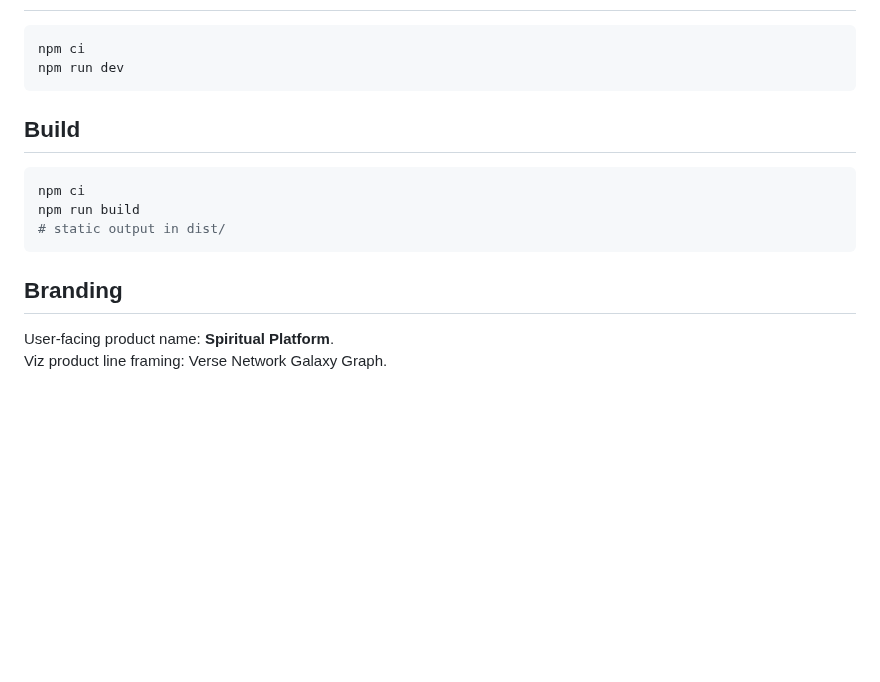
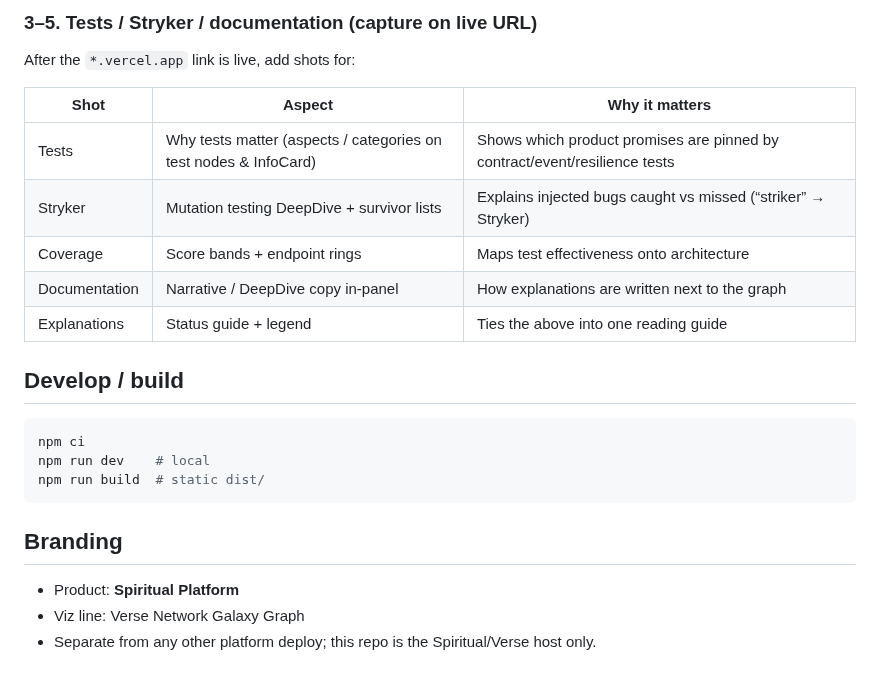
Before and after one commit to BenSheridanEdwards/spiritual-platform-galaxy-graph, a Markdown page: README.md, the part around one of its changes. Rendered like a GitHub page; blank space fills up the shorter version.

````diff
--- a/README.md
+++ b/README.md
@@ -14,18 +32,25 @@ Built as a static Vite + React + Three.js (`3d-force-graph`) app. Uses a public-
+### 3–5. Tests / Stryker / documentation (capture on live URL)
+
+After the `*.vercel.app` link is live, add shots for:
+
+| Shot | Aspect | Why it matters |
+|---|---|---|
+| Tests | Why tests matter (aspects / categories on test nodes & InfoCard) | Shows which product promises are pinned by contract/event/resilience tests |
+| Stryker | Mutation testing DeepDive + survivor lists | Explains injected bugs caught vs missed (“striker” → Stryker) |
+| Coverage | Score bands + endpoint rings | Maps test effectiveness onto architecture |
+| Documentation | Narrative / DeepDive copy in-panel | How explanations are written next to the graph |
+| Explanations | Status guide + legend | Ties the above into one reading guide |
+
+## Develop / build
 
 ```bash
 npm ci
-npm run dev
-```
-
-## Build
-
-```bash
-npm ci
-npm run build
-# static output in dist/
+npm run dev    # local
+npm run build  # static dist/
 ```
 
 ## Branding
 
-User-facing product name: **Spiritual Platform**.
-Viz product line framing: Verse Network Galaxy Graph.
+- Product: **Spiritual Platform**
+- Viz line: Verse Network Galaxy Graph
+- Separate from any other platform deploy; this repo is the Spiritual/Verse host only.
````
Also changed, not shown: other parts of README.md (+25 -7 lines), DEPLOY-STATUS.md (added, +77 -0 lines), docs/screenshots/01-galaxy-canvas.png (added), docs/screenshots/02-full-ui.png (added), docs/screenshots/03-deep-dive.png (added).
